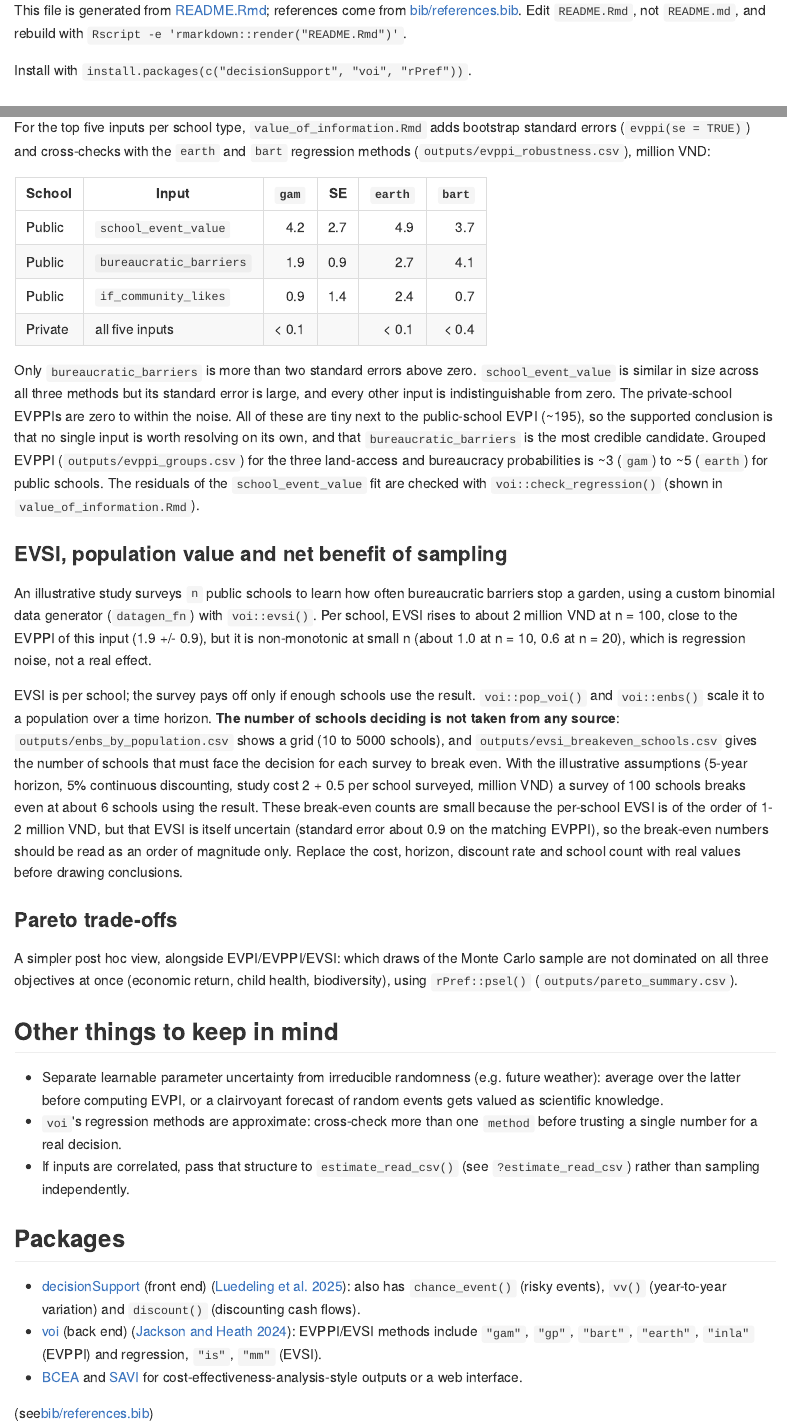
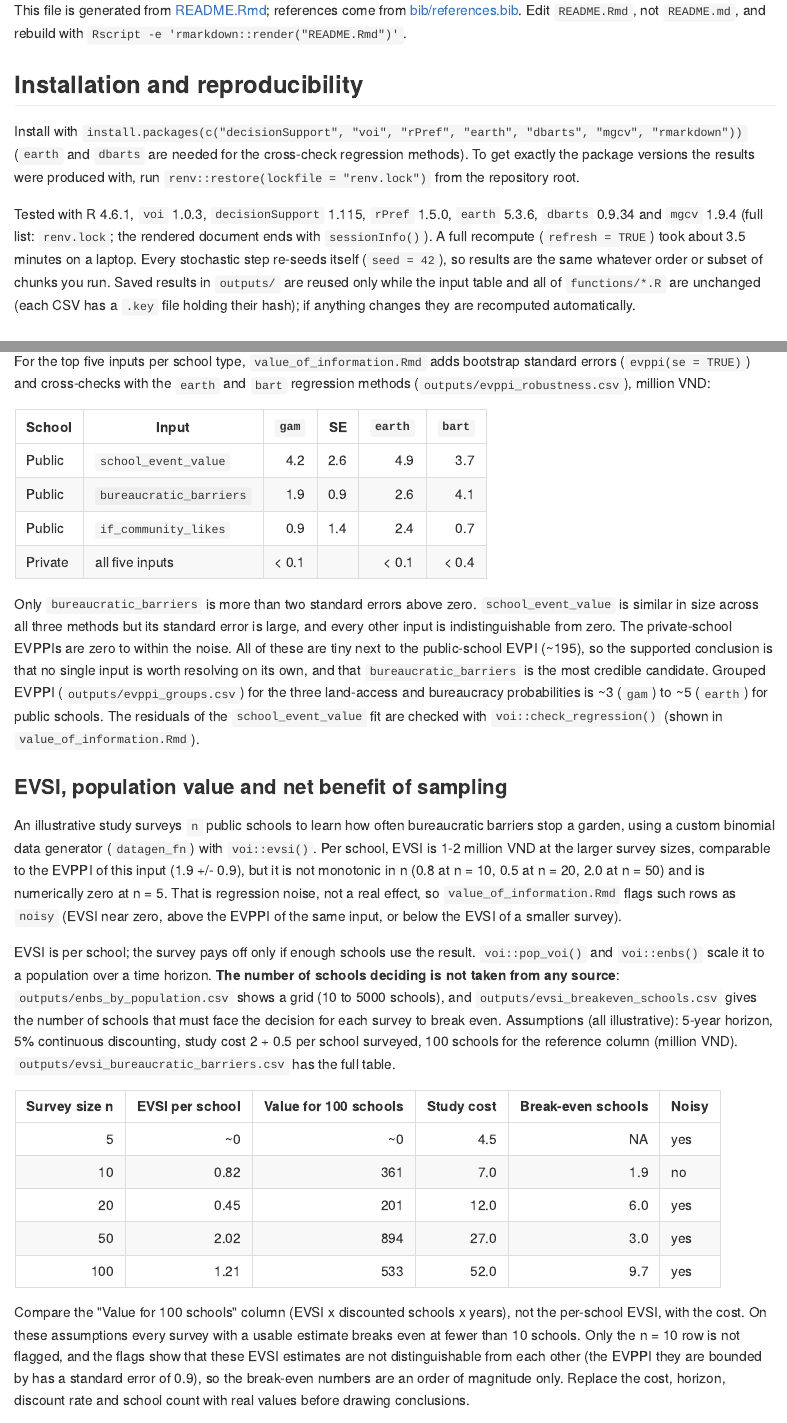
Before and after one commit to CWWhitney/value_of_information_examples, an R Markdown document (README.Rmd): the page in a window 1100 px wide, from 470 px down, and a second part further down, joined at a grey line. The pictures show the output file README.md that the author committed with the source, drawn offline in the style of GitHub.

Commit message:
Review fixes: EVSI population table with noisy flags, reading guide, renv lock, re-seeding, hashed cache, README-vs-CSV tests
Co-authored-by: Copilot App <223556219+Copilot@users.noreply.github.com>

````diff
--- a/README.Rmd
+++ b/README.Rmd
@@ -39,7 +39,18 @@
 `README.md`, and rebuild with
 `Rscript -e 'rmarkdown::render("README.Rmd")'`.
 
-Install with `install.packages(c("decisionSupport", "voi", "rPref"))`.
+## Installation and reproducibility
+
+Install with `install.packages(c("decisionSupport", "voi", "rPref", "earth", "dbarts", "mgcv", "rmarkdown"))`
+(`earth` and `dbarts` are needed for the cross-check regression methods). To get exactly the package versions
+the results were produced with, run `renv::restore(lockfile = "renv.lock")` from the repository root.
+
+Tested with R 4.6.1, `voi` 1.0.3, `decisionSupport` 1.115, `rPref` 1.5.0, `earth` 5.3.6, `dbarts` 0.9.34 and
+`mgcv` 1.9.4 (full list: `renv.lock`; the rendered document ends with `sessionInfo()`). A full recompute
+(`refresh = TRUE`) took about 3.5 minutes on a laptop. Every stochastic step re-seeds itself (`seed = 42`), so
+results are the same whatever order or subset of chunks you run. Saved results in `outputs/` are reused only
+while the input table and all of `functions/*.R` are unchanged (each CSV has a `.key` file holding their hash);
+if anything changes they are recomputed automatically.
 
 ## How the repository is organised
 
@@ -123,8 +154,8 @@
 
 | School | Input | `gam` | SE | `earth` | `bart` |
 |--------|-------|------:|---:|--------:|-------:|
-| Public | `school_event_value` | 4.2 | 2.7 | 4.9 | 3.7 |
-| Public | `bureaucratic_barriers` | 1.9 | 0.9 | 2.7 | 4.1 |
+| Public | `school_event_value` | 4.2 | 2.6 | 4.9 | 3.7 |
+| Public | `bureaucratic_barriers` | 1.9 | 0.9 | 2.6 | 4.1 |
 | Public | `if_community_likes` | 0.9 | 1.4 | 2.4 | 0.7 |
 | Private | all five inputs | < 0.1 | | < 0.1 | < 0.4 |
 
@@ -144,25 +175,35 @@
 
 An illustrative study surveys `n` public schools to learn how often
 bureaucratic barriers stop a garden, using a custom binomial data generator
-(`datagen_fn`) with `voi::evsi()`. Per school, EVSI rises to about 2 million
-VND at n = 100, close to the EVPPI of this input (1.9 +/- 0.9), but it is
-non-monotonic at small n (about 1.0 at n = 10, 0.6 at n = 20), which is
-regression noise, not a real effect.
+(`datagen_fn`) with `voi::evsi()`. Per school, EVSI is 1-2 million
+VND at the larger survey sizes, comparable to the EVPPI of this input (1.9 +/- 0.9), but it is
+not monotonic in n (0.8 at n = 10, 0.5 at n = 20, 2.0 at n = 50) and is numerically zero at n = 5. That is
+regression noise, not a real effect, so `value_of_information.Rmd` flags such rows as `noisy` (EVSI near zero,
+above the EVPPI of the same input, or below the EVSI of a smaller survey).
 
 EVSI is per school; the survey pays off only if enough schools use the
 result. `voi::pop_voi()` and `voi::enbs()` scale it to a population over a
 time horizon. **The number of schools deciding is not taken from any source**:
 `outputs/enbs_by_population.csv` shows a grid (10 to 5000 schools), and
 `outputs/evsi_breakeven_schools.csv` gives the number of schools that must
-face the decision for each survey to break even. With the illustrative
-assumptions (5-year horizon, 5% continuous discounting, study cost 2 + 0.5
-per school surveyed, million VND) a survey of 100 schools breaks even at
-about 6 schools using the result. These break-even counts are small
-because the per-school EVSI is of the order of 1-2 million VND, but that
-EVSI is itself uncertain (standard error about 0.9 on the matching EVPPI),
-so the break-even numbers should be read as an order of magnitude only.
-Replace the cost, horizon, discount rate and school count with real values
-before drawing conclusions.
+face the decision for each survey to break even. Assumptions (all illustrative): 5-year horizon, 5%
+continuous discounting, study cost 2 + 0.5 per school surveyed, 100 schools for the reference column
+(million VND). `outputs/evsi_bureaucratic_barriers.csv` has the full table.
+
+| Survey size n | EVSI per school | Value for 100 schools | Study cost | Break-even schools | Noisy |
+|--------------:|----------------:|----------------------:|-----------:|-------------------:|:------|
+| 5 | ~0 | ~0 | 4.5 | NA | yes |
+| 10 | 0.82 | 361 | 7.0 | 1.9 | no |
+| 20 | 0.45 | 201 | 12.0 | 6.0 | yes |
+| 50 | 2.02 | 894 | 27.0 | 3.0 | yes |
+| 100 | 1.21 | 533 | 52.0 | 9.7 | yes |
+
+Compare the "Value for 100 schools" column (EVSI x discounted schools x years), not the per-school EVSI,
+with the cost. On these assumptions every survey with a usable estimate breaks even at fewer than 10
+schools. Only the n = 10 row is not flagged, and the flags show that these EVSI estimates are not
+distinguishable from each other (the EVPPI they are bounded by has a standard error of 0.9), so the
+break-even numbers are an order of magnitude only. Replace the cost, horizon, discount rate and school count
+with real values before drawing conclusions.
 
 ### Pareto trade-offs
 
--- a/outputs/enbs_by_population.csv
+++ b/outputs/enbs_by_population.csv
@@ -1,4 +1,3 @@
 "pop","nmax","enbsmax"
-10,10,38.2230370864618
-50,100,388.522920932648
-100,100,829.045841865296
+10,50,62.3868045875841
+50,50,419.93402293792
--- a/outputs/evsi_breakeven_schools.csv
+++ b/outputs/evsi_breakeven_schools.csv
@@ -1,6 +1,6 @@
-"n_survey","evsi_per_school","cost","breakeven_schools"
-5,8.77662387210876e-11,4.5,11589680032.6007
-10,1.02222416775237,7,1.54788365642421
-20,0.614005467234847,12,4.41769193152021
-50,1.21016509281594,27,5.0431926874144
-100,1.99152115929439,52,5.90207654688079
+"n_survey","evsi_per_school","cost","breakeven_schools","noisy"
+5,1.23918653116561e-11,4.5,NA,TRUE
+10,0.815553629835335,7,1.94013492746664,FALSE
+20,0.454498576127776,12,5.96808690056292,TRUE
+50,2.02050454402013,27,3.0205800648735,TRUE
+100,1.20580450918601,52,9.74794026506254,TRUE
--- a/outputs/evsi_bureaucratic_barriers.csv
+++ b/outputs/evsi_bureaucratic_barriers.csv
@@ -1,2 +1,2 @@
-"n","evsi","cost","net_value"
-0,0,0,0
+"n","evsi_per_school","evppi_ref","value_per_school","cost","pop_ref","value_pop_ref","net_value_pop_ref","noisy"
+5,1.23918653116561e-11,1.88557433065466,5.48214180644592e-11,4.5,100,5.48214180644592e-09,-4.49999999451786,TRUE
@@ -7,0 +6 @@
+100,1.20580450918601,1.88557433065466,5.33446026401829,52,100,533.446026401829,481.446026401829,TRUE
--- a/tests.R
+++ b/tests.R
@@ -38,4 +38,66 @@
 en <- voi::enbs(ev, costs_setup = 2, costs_pp = 0.5, pop = 100, time = 5, dis = 0.05)
 stopifnot(all(is.finite(en$enbs)), nrow(attr(en, "enbsmax")) == 1)
 
+# 5. Cache: a saved result is reused only while its key is unchanged.
+f <- tempfile(fileext = ".csv")
+invisible(cached_csv(f, data.frame(a = 1), key = "k1"))
+stopifnot(cached_csv(f, data.frame(a = 2), key = "k1")$a == 1)   # same key: reused
+stopifnot(cached_csv(f, data.frame(a = 2), key = "k2")$a == 2)   # key changed: recomputed
+stopifnot(cached_csv(f, data.frame(a = 3), key = "k2", refresh = TRUE)$a == 3)
+stopifnot(nchar(cache_key()) == 32, cache_key() != cache_key("other"))
+
+# 6. README.md tables agree with the saved CSVs in outputs/ (README.md is built from README.Rmd).
+readme <- readLines("README.md")
+md_table <- function(header) {
+  start <- grep(header, readme)[1]
+  stopifnot(!is.na(start))
+  end <- start
+  while (end < length(readme) && startsWith(readme[end + 1], "|")) end <- end + 1
+  body <- sub("\\|\\s*$", "", sub("^\\|", "", readme[c(start, (start + 2):end)]))
+  rows <- strsplit(body, "|", fixed = TRUE)
+  rows <- lapply(rows, function(r) gsub("`", "", trimws(r)))
+  tab <- as.data.frame(do.call(rbind, rows[-1]), stringsAsFactors = FALSE)
+  names(tab) <- rows[[1]]
+  tab
+}
+num <- function(v) suppressWarnings(as.numeric(gsub("[~<\\\\ ]", "", v)))
+near <- function(readme_value, csv_value, digits) stopifnot(abs(num(readme_value) - csv_value) <= 0.5 * 10^-digits + 1e-9)
+
+evpi_csv <- read.csv("outputs/evpi.csv")
+evpi_md <- md_table("^\\| *School +\\| *Best option now")
+for (i in seq_len(nrow(evpi_md))) {
+  r <- evpi_csv[tolower(evpi_csv$school) == tolower(evpi_md$School[i]), ]
+  stopifnot(r$best_now == evpi_md[["Best option now"]][i])
+  near(evpi_md[["Expected NPV"]][i], r$expected_npv_best, 0)
+  near(evpi_md$EVPI[i], r$evpi, 0)
+}
+
+rob_csv <- read.csv("outputs/evppi_robustness.csv")
+rob_md <- md_table("^\\| *School +\\| *Input")
+for (i in seq_len(nrow(rob_md))) {
+  r <- rob_csv[tolower(rob_csv$school) == tolower(rob_md$School[i]) & rob_csv$input == rob_md$Input[i], ]
+  if (nrow(r) == 1) {
+    near(rob_md$gam[i], r$gam, 1); near(rob_md$SE[i], r$se, 1)
+    near(rob_md$earth[i], r$earth, 1); near(rob_md$bart[i], r$bart, 1)
+  } else {   # summary row for the five private-school inputs: everything below the stated bound
+    p <- rob_csv[rob_csv$school == "private", ]
+    stopifnot(all(p$gam < 0.1), all(p$earth < 0.1), all(p$bart < 0.4))
+  }
+}
+
+evsi_csv <- read.csv("outputs/evsi_bureaucratic_barriers.csv")
+evsi_md <- md_table("^\\| *Survey size n")
+stopifnot(identical(num(evsi_md[["Survey size n"]]), as.numeric(evsi_csv$n)))
+for (i in seq_len(nrow(evsi_csv))) {
+  if (!evsi_csv$noisy[i] || evsi_csv$evsi_per_school[i] > 0.01) {
+    near(evsi_md[["EVSI per school"]][i], evsi_csv$evsi_per_school[i], 2)
+    near(evsi_md[["Value for 100 schools"]][i], evsi_csv$value_pop_ref[i], 0)
+    near(evsi_md[["Break-even schools"]][i], read.csv("outputs/evsi_breakeven_schools.csv")$breakeven_schools[i], 1)
+  }
+  near(evsi_md[["Study cost"]][i], evsi_csv$cost[i], 1)
+  stopifnot(identical(evsi_md$Noisy[i] == "yes", evsi_csv$noisy[i]))
+}
+# EVPPI cannot exceed EVPI
+stopifnot(all(read.csv("outputs/evppi_single.csv")$evppi <= 1.1 * max(evpi_csv$evpi)))
+
 cat("All tests passed.\n")
--- a/value_of_information.Rmd
+++ b/value_of_information.Rmd
@@ -16,7 +16,7 @@
 source("functions/load_all.R")
 dir.create("outputs", showWarnings = FALSE)
 refresh <- isTRUE(params$refresh)
-set.seed(42)
+set.seed(42)  # each stochastic step below re-seeds itself (seed = 42), so chunks can be re-run in any order
 ```
 
 Value-of-information (VoI) analysis of the school garden model (@whitney2026garden). Front end:
@@ -73,6 +73,7 @@
 
 ```{r check-regression, fig.height = 6}
 top_public <- single_evppi$input[single_evppi$school == "public"][1]
+set.seed(42)
 fit <- voi::evppi(decisions$public, x, pars = top_public, check = TRUE)
 voi::check_regression(fit)
 ```
@@ -94,5 +95,6 @@
 break-even number of schools is solved for.
 
 ```{r evsi}
-if (refresh || !file.exists("outputs/evsi_breakeven_schools.csv")) {
+# One cached computation writes all three EVSI tables
+studies <- cached_csv("outputs/evsi_bureaucratic_barriers.csv", {
   survey <- barrier_survey_value(decisions, x)
@@ -100,2 +101,7 @@
   write.csv(survey$enbs_best, "outputs/enbs_by_population.csv", row.names = FALSE)
   write.csv(survey$breakeven, "outputs/evsi_breakeven_schools.csv", row.names = FALSE)
+  survey$studies
+}, refresh)
+knitr::kable(studies, digits = 2, caption = paste0(
+  "Per-school EVSI, discounted value of the result for `pop_ref` schools, cost and net value (million VND). ",
+  "`noisy = TRUE`: regression estimate not trustworthy (see text)"))
@@ -105,12 +108,15 @@
 knitr::kable(read.csv("outputs/enbs_by_population.csv"), digits = 1,
              caption = "Best survey size and expected net benefit of sampling, by number of schools deciding")
 knitr::kable(read.csv("outputs/evsi_breakeven_schools.csv"), digits = 2,
-             caption = "Number of schools that must use the result for each survey to break even")
+             caption = "Number of schools that must use the result for each survey to break even (NA: EVSI numerically zero)")
 ```
 
-EVSI is per school and noisy (it is not monotonic at small `n`, and should not exceed the EVPPI of
-`bureaucratic_barriers`, which has a standard error of about 0.9), so the break-even numbers are an order of
-magnitude only.
+How to read these tables: EVSI is the gain **per school**, so it must be compared with the study cost only
+after multiplying by the number of schools that use the result (and discounting over the horizon):
+`value_pop_ref` is that population value for `pop_ref` schools and `net_value_pop_ref` is it minus the cost.
+A row is `noisy` when EVSI is numerically zero, above the EVPPI of the same input (`evppi_ref`; impossible in
+theory), or below the EVSI of a smaller survey (impossible in theory). Treat flagged rows as regression noise,
+not as results. Even unflagged rows are an order of magnitude only.
 
 # Pareto-optimal draws of the Monte Carlo sample
 
@@ -127,3 +133,11 @@
 knitr::kable(pareto_mc_summary, digits = 1)
 write.csv(evpi_tab, "outputs/evpi.csv", row.names = FALSE)
 ```
+
+# Session information
+
+Package versions used for this render (the tested versions are also pinned in `renv.lock`).
+
+```{r session-info}
+sessionInfo()
+```
````
Also changed, not shown: functions/utils.R (+17 -4 lines), functions/voi_garden.R (+26 -8 lines), outputs/evppi_robustness.csv (+5 -5 lines), README.md, README.Rmd (28 more changed lines), outputs/enbs_by_population.csv (7 more changed lines), outputs/evsi_bureaucratic_barriers.csv (8 more changed lines), value_of_information.Rmd (4 more changed lines), 5 other files.
